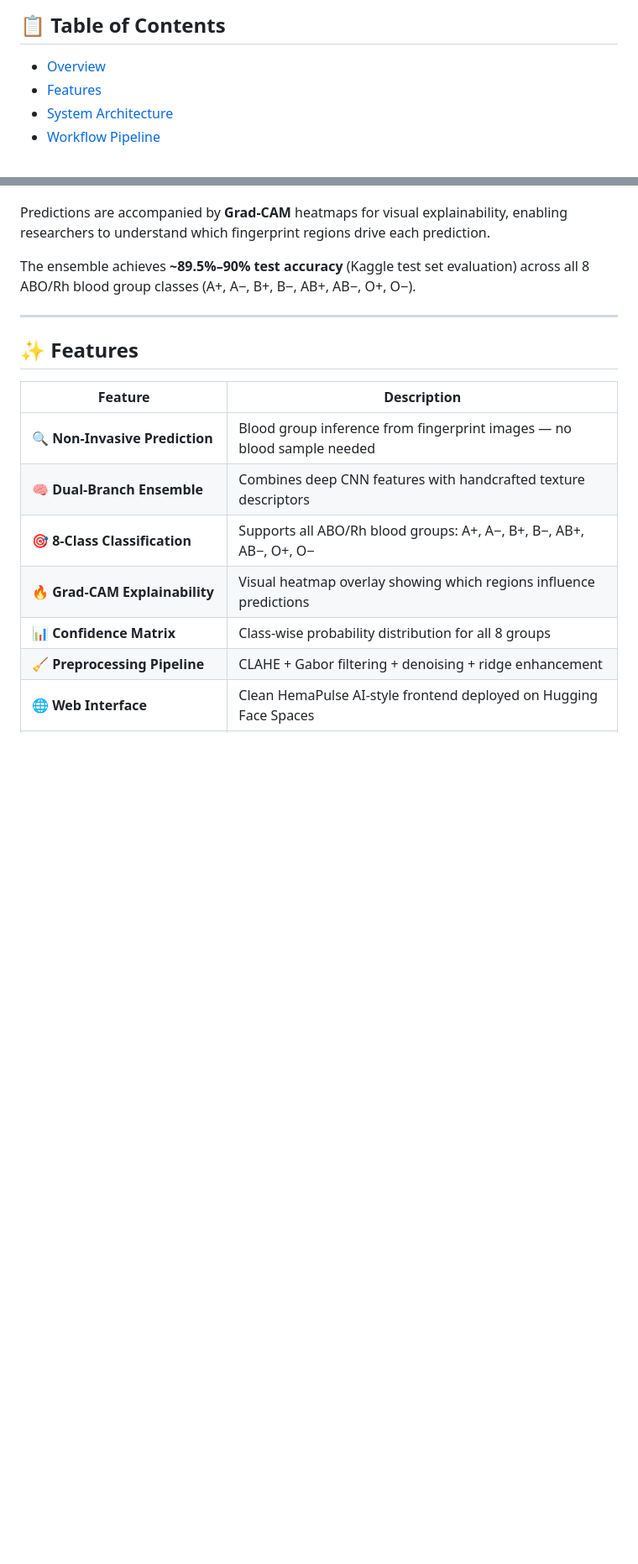
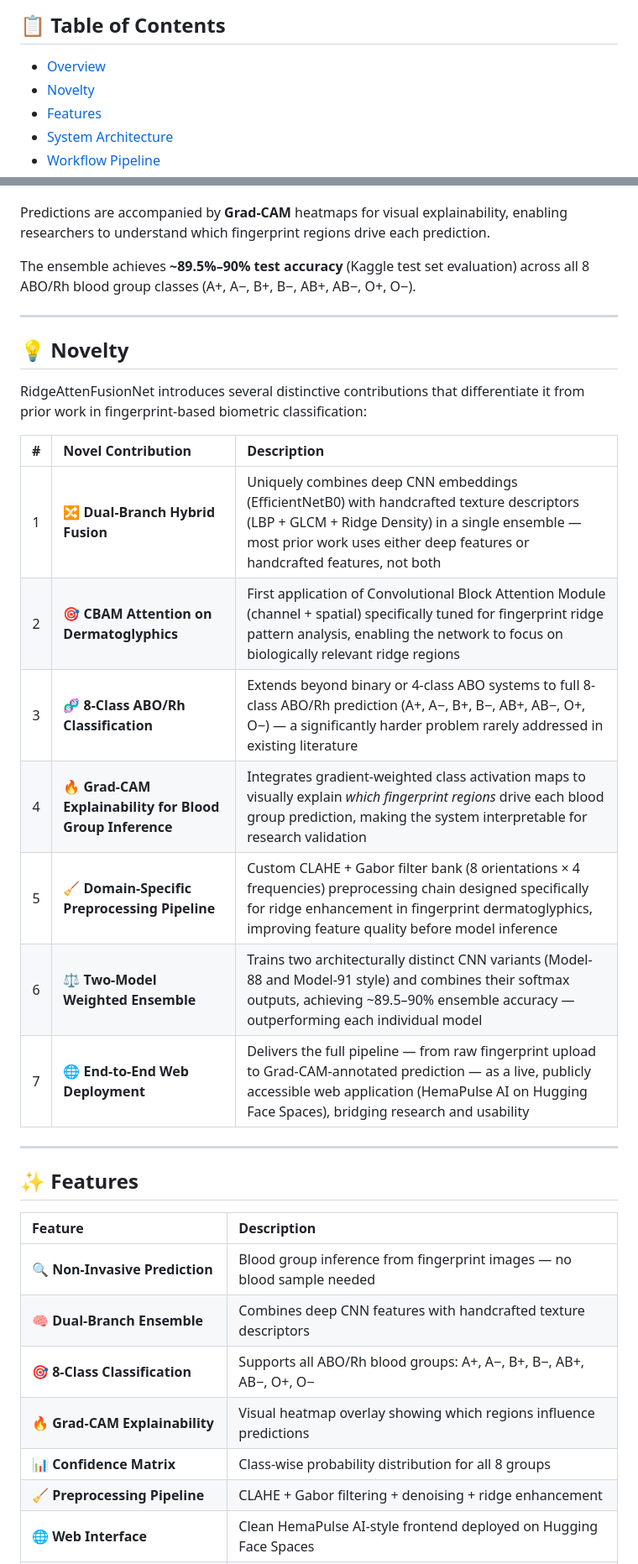
Before and after one commit to RidgeVision-Ai/Ridgevision-ai, a Markdown page: README.md, 2 parts joined by grey strips. Shown at 84% size. GitHub-like rendering; blank space fills up the shorter version.

```diff
--- a/README.md
+++ b/README.md
@@ -33,6 +32,7 @@ pinned: false
 ## 📋 Table of Contents
 
 - [Overview](#-overview)
+- [Novelty](#-novelty)
 - [Features](#-features)
 - [System Architecture](#-system-architecture)
 - [Workflow Pipeline](#-workflow-pipeline)
@@ -63,10 +63,26 @@ The ensemble achieves **~89.5%–90% test accuracy** (Kaggle test set evaluation
 
 ---
 
+## 💡 Novelty
+
+RidgeAttenFusionNet introduces several distinctive contributions that differentiate it from prior work in fingerprint-based biometric classification:
+
+| # | Novel Contribution | Description |
+|:-:|:------------------|:------------|
+| 1 | 🔀 **Dual-Branch Hybrid Fusion** | Uniquely combines deep CNN embeddings (EfficientNetB0) with handcrafted texture descriptors (LBP + GLCM + Ridge Density) in a single ensemble — most prior work uses either deep features or handcrafted features, not both |
+| 2 | 🎯 **CBAM Attention on Dermatoglyphics** | First application of Convolutional Block Attention Module (channel + spatial) specifically tuned for fingerprint ridge pattern analysis, enabling the network to focus on biologically relevant ridge regions |
+| 3 | 🧬 **8-Class ABO/Rh Classification** | Extends beyond binary or 4-class ABO systems to full 8-class ABO/Rh prediction (A+, A−, B+, B−, AB+, AB−, O+, O−) — a significantly harder problem rarely addressed in existing literature |
+| 4 | 🔥 **Grad-CAM Explainability for Blood Group Inference** | Integrates gradient-weighted class activation maps to visually explain *which fingerprint regions* drive each blood group prediction, making the system interpretable for research validation |
+| 5 | 🧹 **Domain-Specific Preprocessing Pipeline** | Custom CLAHE + Gabor filter bank (8 orientations × 4 frequencies) preprocessing chain designed specifically for ridge enhancement in fingerprint dermatoglyphics, improving feature quality before model inference |
+| 6 | ⚖️ **Two-Model Weighted Ensemble** | Trains two architecturally distinct CNN variants (Model-88 and Model-91 style) and combines their softmax outputs, achieving ~89.5–90% ensemble accuracy — outperforming each individual model |
+| 7 | 🌐 **End-to-End Web Deployment** | Delivers the full pipeline — from raw fingerprint upload to Grad-CAM-annotated prediction — as a live, publicly accessible web application (HemaPulse AI on Hugging Face Spaces), bridging research and usability |
+
+---
+
 ## ✨ Features
 
 | Feature | Description |
-|--------|-------------|
+|:--------|:------------|
 | 🔍 **Non-Invasive Prediction** | Blood group inference from fingerprint images — no blood sample needed |
 | 🧠 **Dual-Branch Ensemble** | Combines deep CNN features with handcrafted texture descriptors |
 | 🎯 **8-Class Classification** | Supports all ABO/Rh blood groups: A+, A−, B+, B−, AB+, AB−, O+, O− |
```
Also changed, not shown: other parts of README.md (+83 -127 lines).
